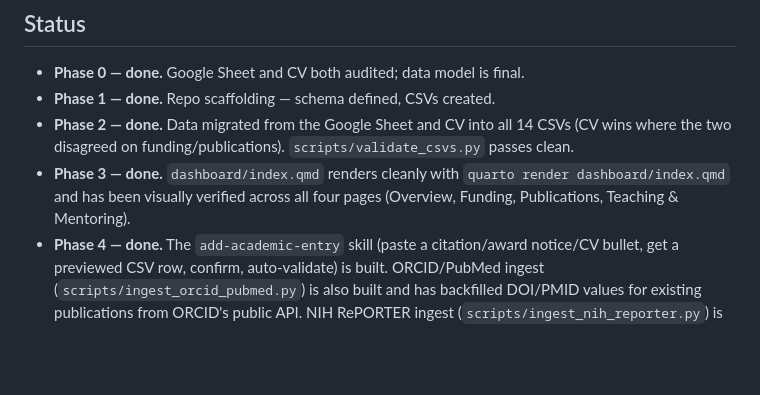
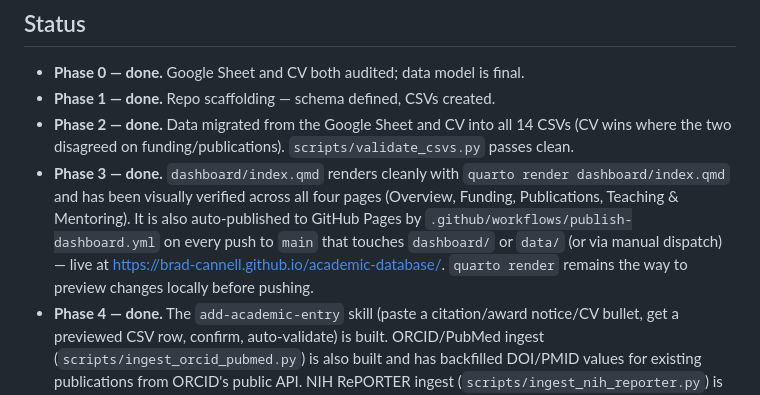
Before and after one commit to brad-cannell/academic-database, a Markdown page: README.md, the part around the change. Rendered like a GitHub page; blank space fills up the shorter version.

Commit message:
Note GitHub Pages auto-publishing in README Phase 3 status
Documents the live dashboard URL and that publish-dashboard.yml
auto-deploys on pushes to main touching dashboard/ or data/, while
quarto render remains the local preview workflow.

```diff
--- a/README.md
+++ b/README.md
@@ -192,7 +192,11 @@ served the same purpose.
   where the two disagreed on funding/publications). `scripts/validate_csvs.py` passes clean.
 - **Phase 3 — done.** `dashboard/index.qmd` renders cleanly with `quarto render
   dashboard/index.qmd` and has been visually verified across all four pages (Overview,
-  Funding, Publications, Teaching & Mentoring).
+  Funding, Publications, Teaching & Mentoring). It is also auto-published to GitHub Pages by
+  `.github/workflows/publish-dashboard.yml` on every push to `main` that touches `dashboard/`
+  or `data/` (or via manual dispatch) — live at
+  <https://brad-cannell.github.io/academic-database/>. `quarto render` remains the way to
+  preview changes locally before pushing.
 - **Phase 4 — done.** The `add-academic-entry` skill (paste a citation/award notice/CV
   bullet, get a previewed CSV row, confirm, auto-validate) is built. ORCID/PubMed ingest
   (`scripts/ingest_orcid_pubmed.py`) is also built and has backfilled DOI/PMID values for
```
